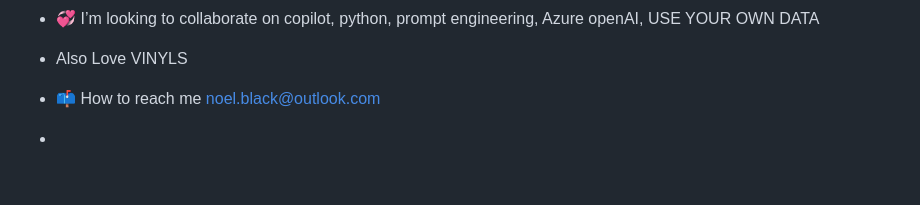
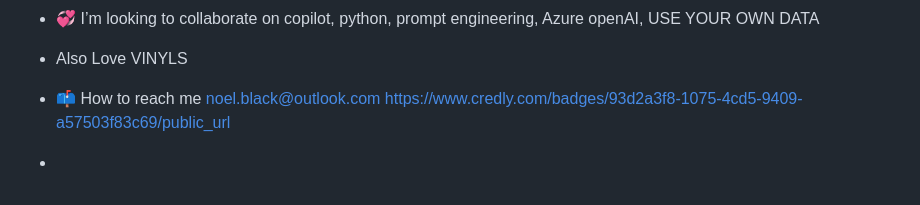
Before and after one commit to noelb1/noelb1.github.io, a Markdown page: README.md, the part around the change. Drawn GitHub-style.

```diff
--- a/README.md
+++ b/README.md
@@ -17,6 +17,7 @@ Working on Microsoft Windows, with Microsoft Office, Apple OSX and Unix, corpora
 - 💞️ I’m looking to collaborate on copilot, python, prompt engineering, Azure openAI, USE YOUR OWN DATA
 - Also Love VINYLS
 - 📫 How to reach me noel.black@outlook.com
+https://www.credly.com/badges/93d2a3f8-1075-4cd5-9409-a57503f83c69/public_url
 
 - <div data-iframe-width="150" data-iframe-height="270" data-share-badge-id="93d2a3f8-1075-4cd5-9409-a57503f83c69" data-share-badge-host="https://www.credly.com"></div><script type="text/javascript" async src="//cdn.credly.com/assets/utilities/embed.js"></script>
 
```
